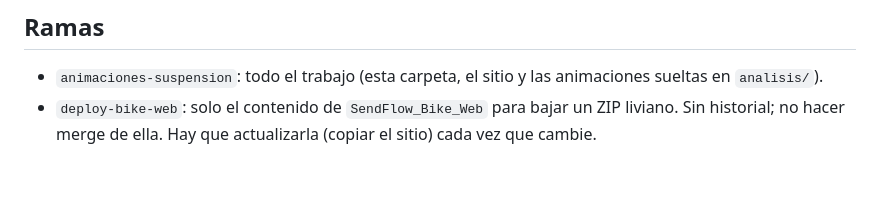
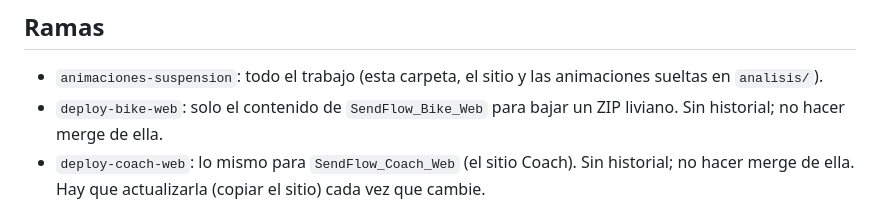
Before and after one commit to Ericmcg12/sendflow, a Markdown page: SendFlow_Bike_Web_herramientas/CAMBIOS_WEB_VS_APP.md, the part around the change. GitHub-like rendering.

Commit message:
Documentación: rama deploy-coach-web
Co-Authored-By: Claude Sonnet 5.5 <noreply@anthropic.com>
Claude-Session: https://claude.ai/code/session_01XDPp5edCExEXBbDwha2xUv

```diff
--- a/SendFlow_Bike_Web_herramientas/CAMBIOS_WEB_VS_APP.md
+++ b/SendFlow_Bike_Web_herramientas/CAMBIOS_WEB_VS_APP.md
@@ -173,4 +173,5 @@ El SAG es un dato que se carga **antes** de analizar una bajada; el semáforo so
 
 - `animaciones-suspension`: todo el trabajo (esta carpeta, el sitio y las animaciones sueltas en `analisis/`).
 - `deploy-bike-web`: solo el contenido de `SendFlow_Bike_Web` para bajar un ZIP liviano. Sin historial; no hacer merge de ella.
+- `deploy-coach-web`: lo mismo para `SendFlow_Coach_Web` (el sitio Coach). Sin historial; no hacer merge de ella.
   Hay que actualizarla (copiar el sitio) cada vez que cambie.
```
